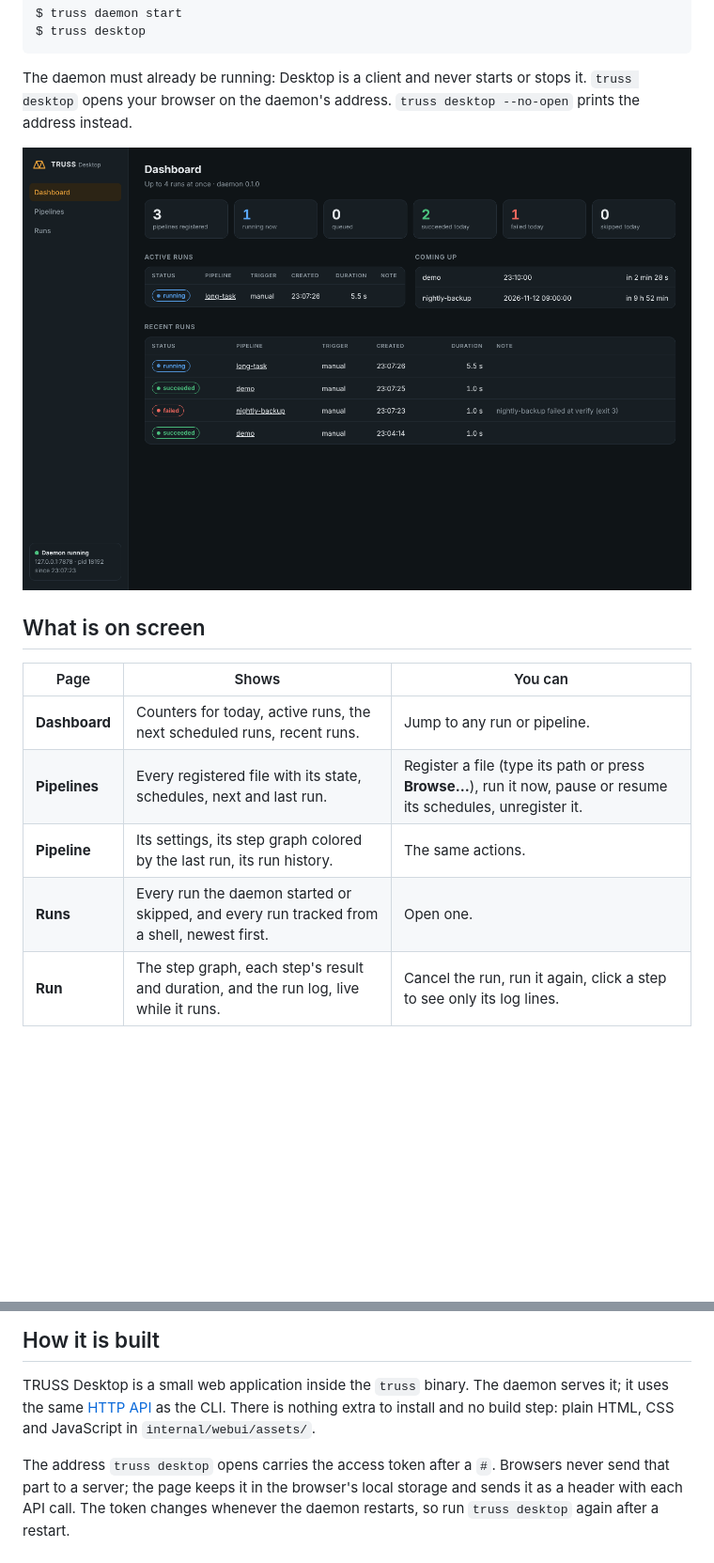
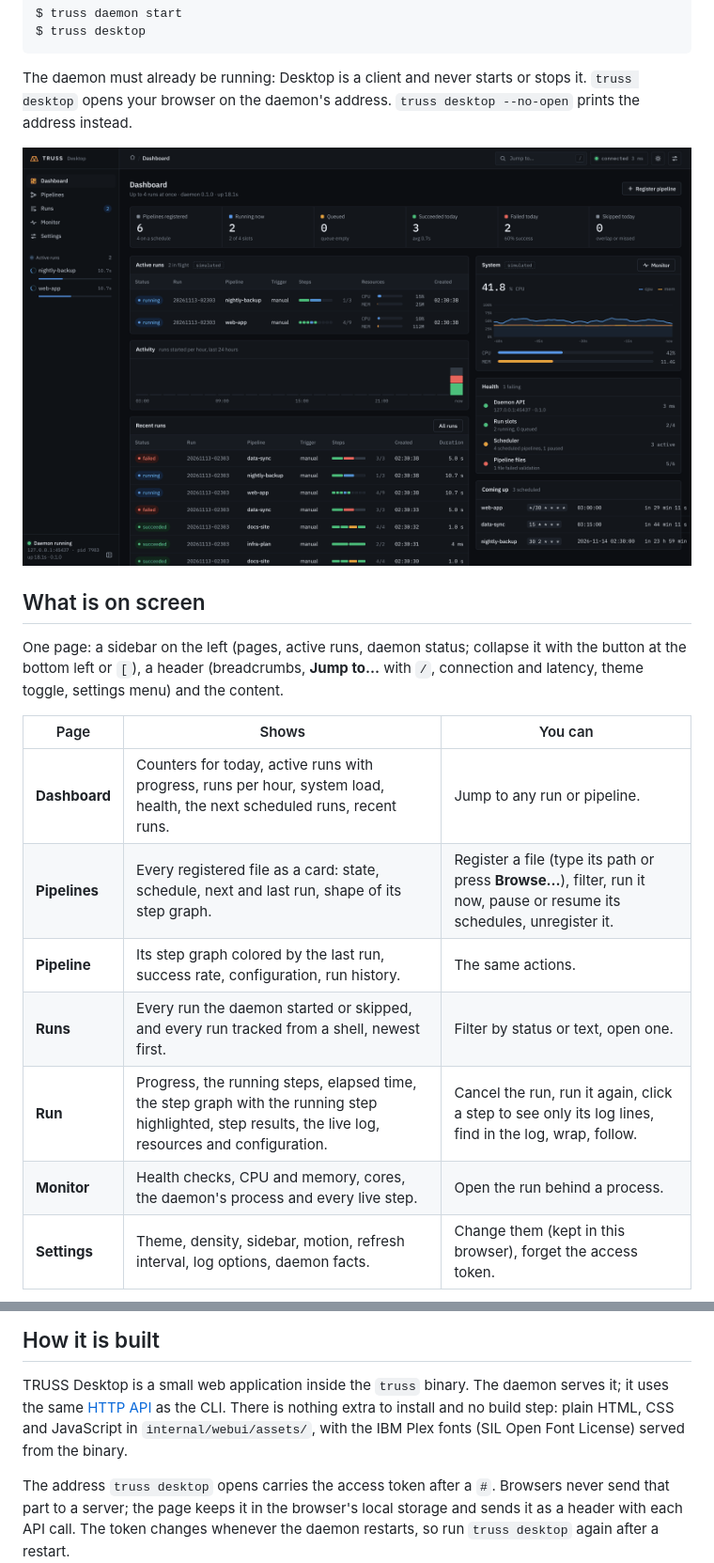
Before and after one commit to afri-bit/truss, a Markdown page: docs/desktop.md, 2 parts joined by grey strips. Shown at 94% size. Rendered like a GitHub page; pictures changed too: docs/images/desktop-dashboard.png; blank space fills up the shorter version.

```diff
--- a/docs/desktop.md
+++ b/docs/desktop.md
@@ -15,11 +15,17 @@ the address instead.
 
 ## What is on screen
 
+One page: a sidebar on the left (pages, active runs, daemon status; collapse it with the button
+at the bottom left or `[`), a header (breadcrumbs, **Jump to…** with `/`, connection and latency,
+theme toggle, settings menu) and the content.
+
 | Page | Shows | You can |
 |---|---|---|
-| **Dashboard** | Counters for today, active runs, the next scheduled runs, recent runs. | Jump to any run or pipeline. |
-| **Pipelines** | Every registered file with its state, schedules, next and last run. | Register a file (type its path or press **Browse…**), run it now, pause or resume its schedules, unregister it. |
-| **Pipeline** | Its settings, its step graph colored by the last run, its run history. | The same actions. |
-| **Runs** | Every run the daemon started or skipped, and every run tracked from a shell, newest first. | Open one. |
-| **Run** | The step graph, each step's result and duration, and the run log, live while it runs. | Cancel the run, run it again, click a step to see only its log lines. |
+| **Dashboard** | Counters for today, active runs with progress, runs per hour, system load, health, the next scheduled runs, recent runs. | Jump to any run or pipeline. |
+| **Pipelines** | Every registered file as a card: state, schedule, next and last run, shape of its step graph. | Register a file (type its path or press **Browse…**), filter, run it now, pause or resume its schedules, unregister it. |
+| **Pipeline** | Its step graph colored by the last run, success rate, configuration, run history. | The same actions. |
+| **Runs** | Every run the daemon started or skipped, and every run tracked from a shell, newest first. | Filter by status or text, open one. |
+| **Run** | Progress, the running steps, elapsed time, the step graph with the running step highlighted, step results, the live log, resources and configuration. | Cancel the run, run it again, click a step to see only its log lines, find in the log, wrap, follow. |
+| **Monitor** | Health checks, CPU and memory, cores, the daemon's process and every live step. | Open the run behind a process. |
+| **Settings** | Theme, density, sidebar, motion, refresh interval, log options, daemon facts. | Change them (kept in this browser), forget the access token. |
 
@@ -51,7 +67,8 @@ playwright install chromium && npm test`. CI runs them on Linux.
 
 TRUSS Desktop is a small web application inside the `truss` binary. The daemon serves it; it
 uses the same [HTTP API](daemon.md#http-api) as the CLI. There is nothing extra to install and
-no build step: plain HTML, CSS and JavaScript in `internal/webui/assets/`.
+no build step: plain HTML, CSS and JavaScript in `internal/webui/assets/`, with the IBM Plex
+fonts (SIL Open Font License) served from the binary.
 
 The address `truss desktop` opens carries the access token after a `#`. Browsers never send
 that part to a server; the page keeps it in the browser's local storage and sends it as a
```
Also changed, not shown: other parts of docs/desktop.md (+12 -2 lines), CHANGELOG.md (+1 -0 lines), docs/MILESTONE.md (+1 -1 lines), specs/014-desktop-redesign/spec.md (added, +54 -0 lines), docs/images/desktop-monitor.png (added), docs/images/desktop-pipelines.png (added), docs/images/desktop-run.png.
